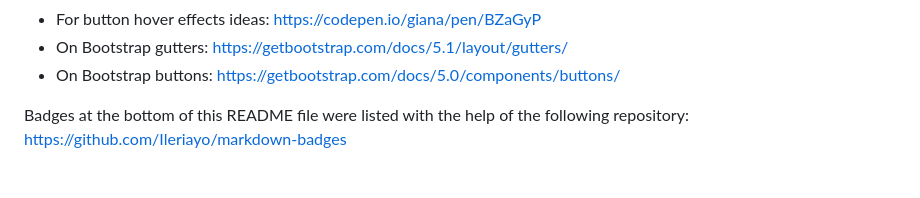
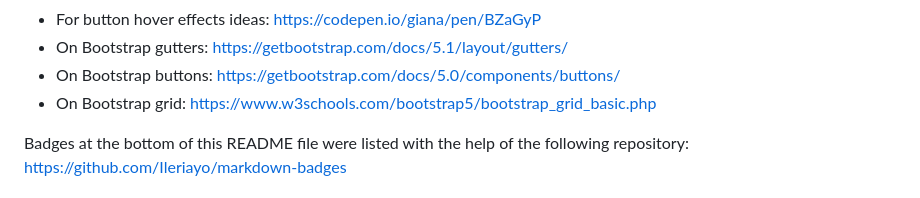
Before and after one commit to digitallyalex/bootstrap-portfolio-alex-asanache, a Markdown page: README.md, the part around the change. Drawn GitHub-style.

Commit message:
Added extra credit in README file

```diff
--- a/README.md
+++ b/README.md
@@ -54,6 +54,7 @@ Additionally, a few resources and tutorials were very helpful in putting togethe
 - For button hover effects ideas: https://codepen.io/giana/pen/BZaGyP
 - On Bootstrap gutters: https://getbootstrap.com/docs/5.1/layout/gutters/
 - On Bootstrap buttons: https://getbootstrap.com/docs/5.0/components/buttons/
+- On Bootstrap grid: https://www.w3schools.com/bootstrap5/bootstrap_grid_basic.php
 
 Badges at the bottom of this README file were listed with the help of the following repository: https://github.com/Ileriayo/markdown-badges
 
```
